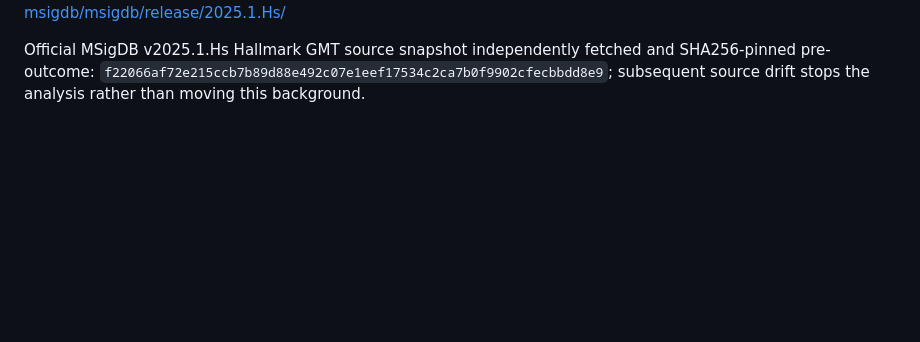
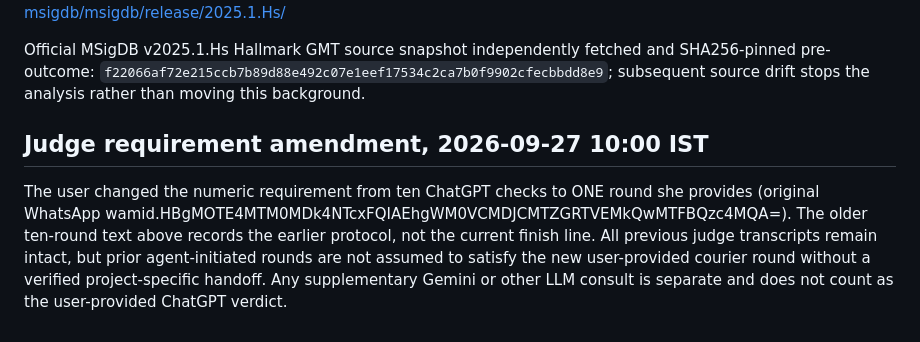
Before and after one commit to uditakankananonononono/mega27-21-cancer-recurrence, a Markdown page: docs/PREREGISTER.md, the part around the change. Drawn GitHub-style; blank space fills up the shorter version.

Commit message:
Record user amendment to one user-provided ChatGPT judge round

```diff
--- a/docs/PREREGISTER.md
+++ b/docs/PREREGISTER.md
@@ -74,3 +74,13 @@ Source: https://data.broadinstitute.org/gsea-msigdb/msigdb/release/2025.1.Hs/
 Official MSigDB v2025.1.Hs Hallmark GMT source snapshot independently fetched and
 SHA256-pinned pre-outcome: `f22066af72e215ccb7b89d88e492c07e1eef17534c2ca7b0f9902cfecbbdd8e9`;
 subsequent source drift stops the analysis rather than moving this background.
+
+
+## Judge requirement amendment, 2026-09-27 10:00 IST
+The user changed the numeric requirement from ten ChatGPT checks to ONE
+round she provides (original WhatsApp wamid.HBgMOTE4MTM0MDk4NTcxFQIAEhgWM0VCMDJCMTZGRTVEMkQwMTFBQzc4MQA=). The older ten-round
+text above records the earlier protocol, not the current finish line. All
+previous judge transcripts remain intact, but prior agent-initiated rounds
+are not assumed to satisfy the new user-provided courier round without a
+verified project-specific handoff. Any supplementary Gemini or other LLM
+consult is separate and does not count as the user-provided ChatGPT verdict.
```
